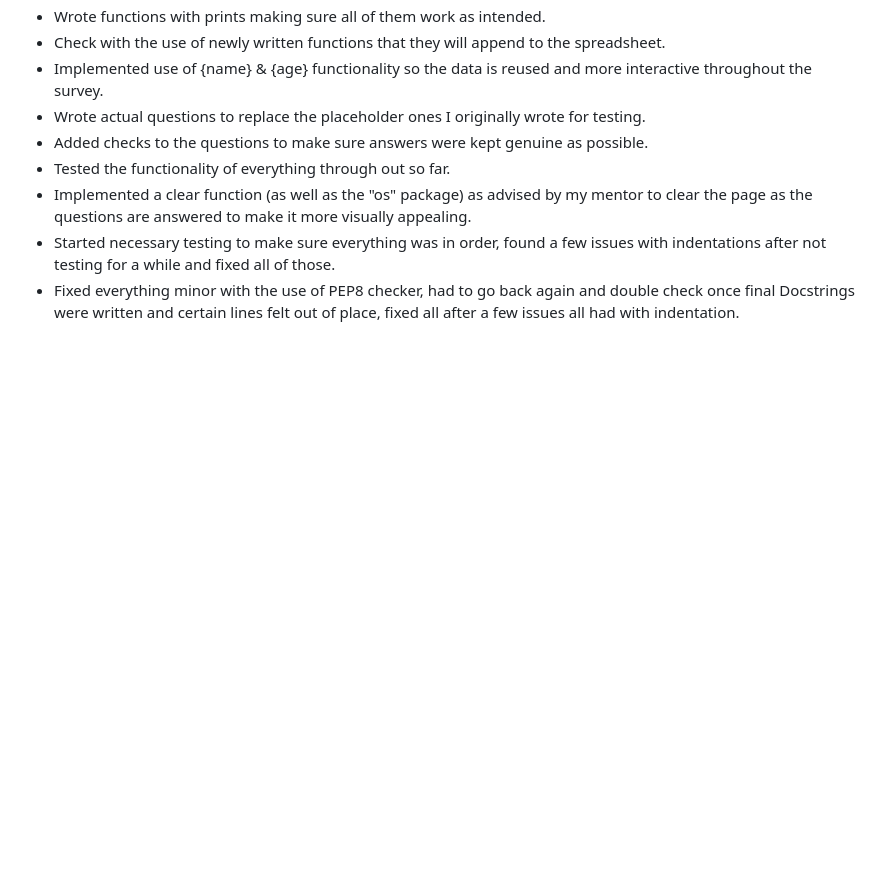
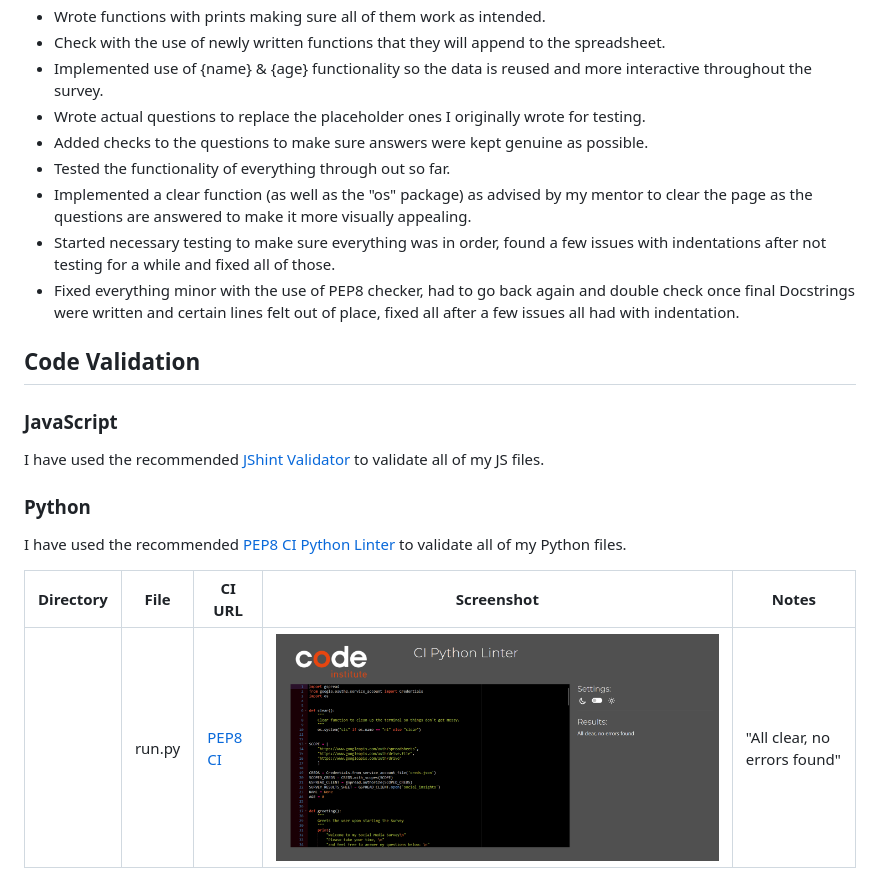
Before and after one commit to conor-timmis/Social-Insights, a Markdown page: TESTING.md, the part around the change. GitHub-like rendering; pictures changed too: documentation/validation/pep8check.png (added); blank space fills up the shorter version.

Commit message:
Add Code Validation

```diff
--- a/TESTING.md
+++ b/TESTING.md
@@ -37,3 +37,20 @@ Documentation and Logs:
 - Implemented a clear function (as well as the "os" package) as advised by my mentor to clear the page as the questions are answered to make it more visually appealing.
 - Started necessary testing to make sure everything was in order, found a few issues with indentations after not testing for a while and fixed all of those.
 - Fixed everything minor with the use of PEP8 checker, had to go back again and double check once final Docstrings were written and certain lines felt out of place, fixed all after a few issues all had with indentation.
+
+
+## Code Validation
+
+
+### JavaScript
+
+I have used the recommended [JShint Validator](https://jshint.com) to validate all of my JS files.
+
+
+### Python
+
+I have used the recommended [PEP8 CI Python Linter](https://pep8ci.herokuapp.com) to validate all of my Python files.
+
+| Directory | File | CI URL | Screenshot | Notes |
+| --- | --- | --- | --- | --- |
+|  | run.py | [PEP8 CI](https://pep8ci.herokuapp.com/https://raw.githubusercontent.com/conor-timmis/Social-Insights/main/run.py) | ![screenshot](documentation/validation/pep8check.png) | "All clear, no errors found" |
```
